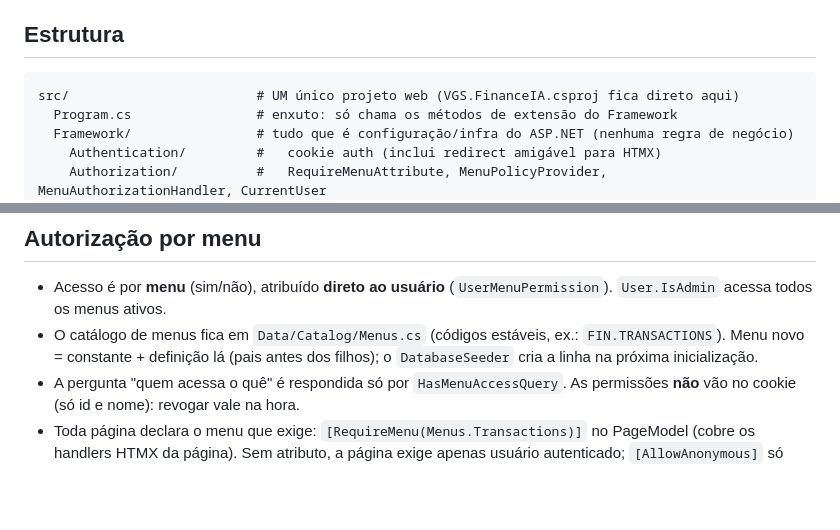
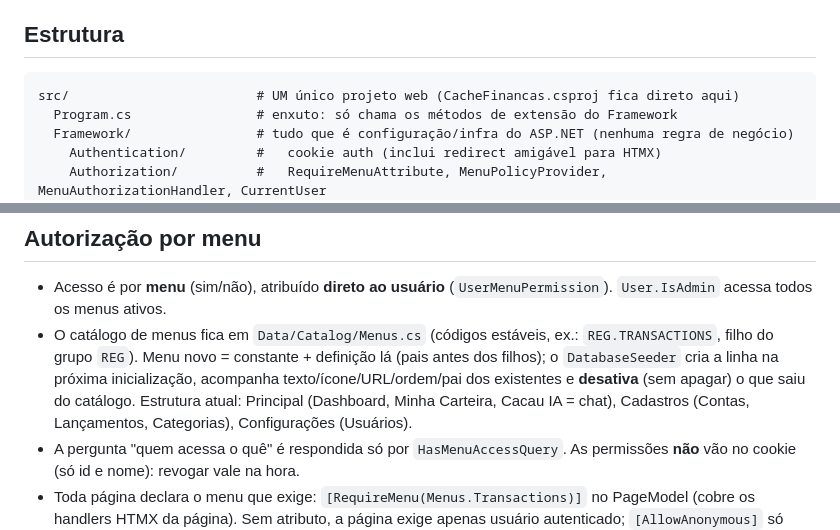
Before and after one commit to vgdsilva/cache-financas, a Markdown page: CLAUDE.md, 2 parts joined by grey strips. GitHub-like rendering; blank space fills up the shorter version.

````diff
--- a/CLAUDE.md
+++ b/CLAUDE.md
@@ -28,7 +28,7 @@ public sealed class GrantMenuAccessHandler(...) : ICommandHandler<GrantMenuAcces
 ## Estrutura
 
 ```
-src/                        # UM único projeto web (VGS.FinanceIA.csproj fica direto aqui)
+src/                        # UM único projeto web (CacheFinancas.csproj fica direto aqui)
   Program.cs                # enxuto: só chama os métodos de extensão do Framework
   Framework/                # tudo que é configuração/infra do ASP.NET (nenhuma regra de negócio)
     Authentication/         #   cookie auth (inclui redirect amigável para HTMX)
@@ -93,7 +107,7 @@ dotnet test          # testes de integração exigem Docker (Testcontainers); se
 ## Autorização por menu
 
 - Acesso é por **menu** (sim/não), atribuído **direto ao usuário** (`UserMenuPermission`). `User.IsAdmin` acessa todos os menus ativos.
-- O catálogo de menus fica em `Data/Catalog/Menus.cs` (códigos estáveis, ex.: `FIN.TRANSACTIONS`). Menu novo = constante + definição lá (pais antes dos filhos); o `DatabaseSeeder` cria a linha na próxima inicialização.
+- O catálogo de menus fica em `Data/Catalog/Menus.cs` (códigos estáveis, ex.: `REG.TRANSACTIONS`, filho do grupo `REG`). Menu novo = constante + definição lá (pais antes dos filhos); o `DatabaseSeeder` cria a linha na próxima inicialização, acompanha texto/ícone/URL/ordem/pai dos existentes e **desativa** (sem apagar) o que saiu do catálogo. Estrutura atual: Principal (Dashboard, Minha Carteira, Cacau IA = chat), Cadastros (Contas, Lançamentos, Categorias), Configurações (Usuários).
 - A pergunta "quem acessa o quê" é respondida só por `HasMenuAccessQuery`. As permissões **não** vão no cookie (só id e nome): revogar vale na hora.
 - Toda página declara o menu que exige: `[RequireMenu(Menus.Transactions)]` no PageModel (cobre os handlers HTMX da página). Sem atributo, a página exige apenas usuário autenticado; `[AllowAnonymous]` só para Login, AccessDenied e Error.
 - Toda tool de IA declara o menu que exige (`RequiredMenu`); o `ToolRegistry` só oferece ao modelo as tools permitidas e revalida (com `HasMenuAccessQuery`) antes de executar.
````
Also changed, not shown: other parts of CLAUDE.md (+19 -5 lines).
